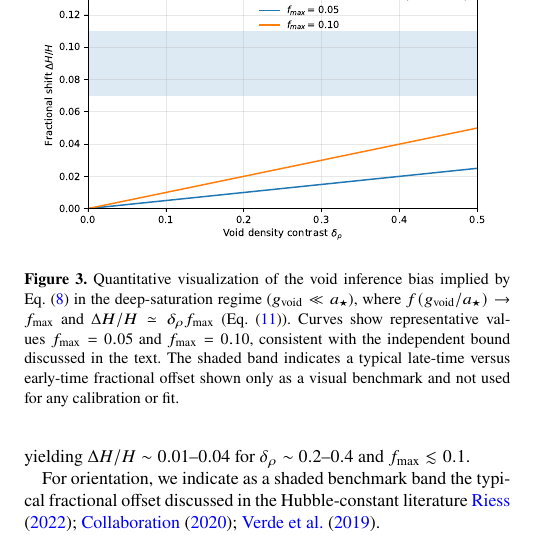
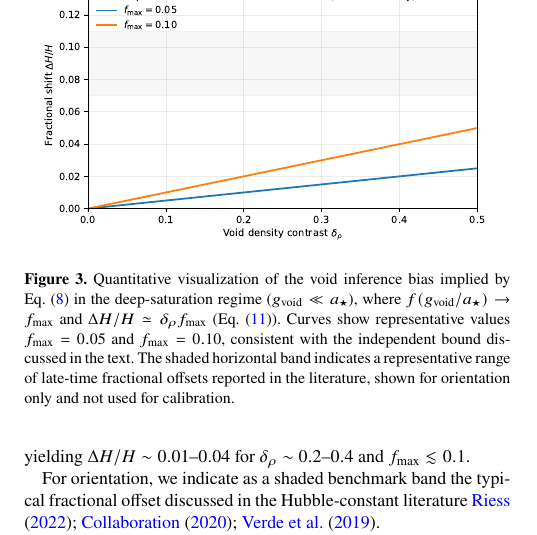
Before and after one commit to Cosmochrony/cosmology-paper, a LaTeX paper (tex/Cosmology.tex, which reads tex/04-voids_hubble/002-void_effect.tex): part of one column of page 6 of 12, cut so that both start at the same text. Compiled offline with pdfLaTeX.

Commit message:
Refine void-effect figure: adjust description of shaded band for clarity, align text with literature context, and regenerate Cosmology.pdf.

```diff
--- a/tex/04-voids_hubble/002-void_effect.tex
+++ b/tex/04-voids_hubble/002-void_effect.tex
@@ -125,8 +125,9 @@
         (Eq.~\protect\eqref{eq:dH_over_H_saturated}).
         Curves show representative values $f_{\max}=0.05$ and $f_{\max}=0.10$,
         consistent with the independent bound discussed in the text.
-        The shaded band indicates a typical late-time versus early-time fractional offset
-        shown only as a visual benchmark and not used for any calibration or fit.}
+        The shaded horizontal band indicates a representative range of late-time
+        fractional offsets reported in the literature, shown for orientation only
+        and not used for calibration.}
       \label{fig:dH_over_H_vs_delta_rho}
     \end{figure}
 
```
Also changed, not shown: pdf/Cosmology.pdf, tex/04-voids_hubble/dH_over_H_vs_delta_rho.pdf.
